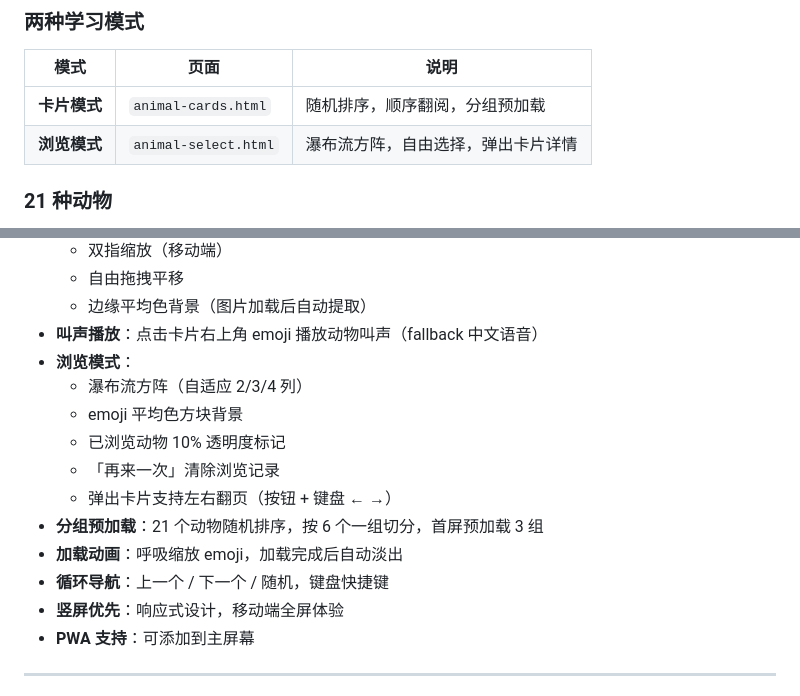
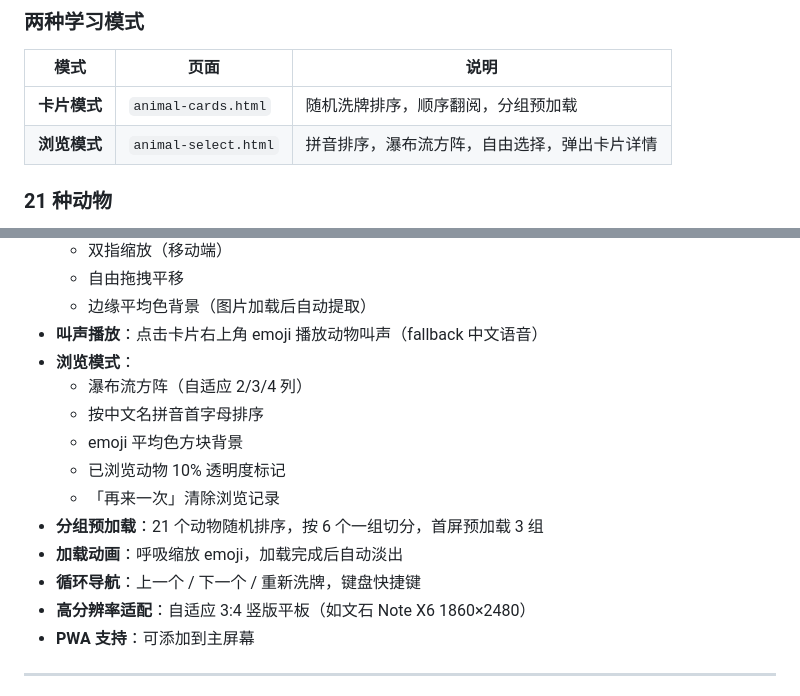
Before and after one commit to Simiely/word-cards, a Markdown page: README.md, 2 parts joined by grey strips. GitHub-like rendering.

Commit message:
docs: 更新 README 反映最新功能变更
- 卡片模式随机改为重新洗牌排序
- 浏览模式增加拼音排序说明
- 移除已删除的左右翻页功能描述
- 增加高分辨率平板适配说明

```diff
--- a/README.md
+++ b/README.md
@@ -27,8 +27,8 @@
 
 | 模式 | 页面 | 说明 |
 |------|------|------|
-| **卡片模式** | `animal-cards.html` | 随机排序，顺序翻阅，分组预加载 |
-| **浏览模式** | `animal-select.html` | 瀑布流方阵，自由选择，弹出卡片详情 |
+| **卡片模式** | `animal-cards.html` | 随机洗牌排序，顺序翻阅，分组预加载 |
+| **浏览模式** | `animal-select.html` | 拼音排序，瀑布流方阵，自由选择，弹出卡片详情 |
 
 ### 21 种动物
 
@@ -47,14 +47,14 @@
 - **叫声播放**：点击卡片右上角 emoji 播放动物叫声（fallback 中文语音）
 - **浏览模式**：
   - 瀑布流方阵（自适应 2/3/4 列）
+  - 按中文名拼音首字母排序
   - emoji 平均色方块背景
   - 已浏览动物 10% 透明度标记
   - 「再来一次」清除浏览记录
-  - 弹出卡片支持左右翻页（按钮 + 键盘 ← →）
 - **分组预加载**：21 个动物随机排序，按 6 个一组切分，首屏预加载 3 组
 - **加载动画**：呼吸缩放 emoji，加载完成后自动淡出
-- **循环导航**：上一个 / 下一个 / 随机，键盘快捷键
-- **竖屏优先**：响应式设计，移动端全屏体验
+- **循环导航**：上一个 / 下一个 / 重新洗牌，键盘快捷键
+- **高分辨率适配**：自适应 3:4 竖版平板（如文石 Note X6 1860×2480）
 - **PWA 支持**：可添加到主屏幕
 
 ---
```
